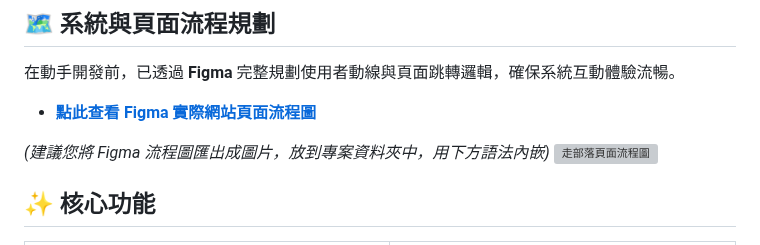
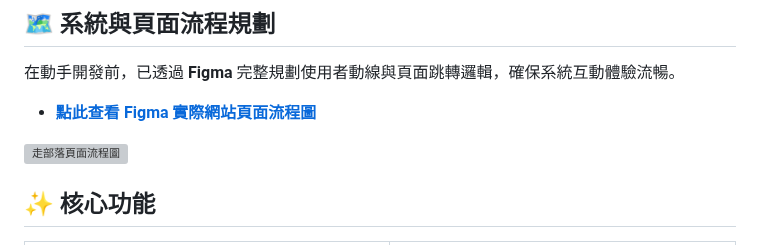
Before and after one commit to UNIbaby-bot/ai-travel-guide, a Markdown page: README.md, the part around the change. GitHub-like rendering; grey boxes are pictures that could not be loaded.

```diff
--- a/README.md
+++ b/README.md
@@ -100,7 +100,6 @@ JavaScript 更新網頁內容
 
 * **[點此查看 Figma 實際網站頁面流程圖](https://www.figma.com/board/ZBpvOls9LcuUXXujNjjfkA/%E8%B5%B0%E9%83%A8%E8%90%BD%EF%BD%9C%E5%AF%A6%E9%9A%9B%E7%B6%B2%E7%AB%99%E9%A0%81%E9%9D%A2%E6%B5%81%E7%A8%8B%E5%9C%96?node-id=0-1&t=btkQV0iva6vTFPm9-1)**
 
-*(建議您將 Figma 流程圖匯出成圖片，放到專案資料夾中，用下方語法內嵌)*
 ![走部落頁面流程圖](docs/screenshots/stem-flowchart.png)
 
 ## ✨ 核心功能
```
